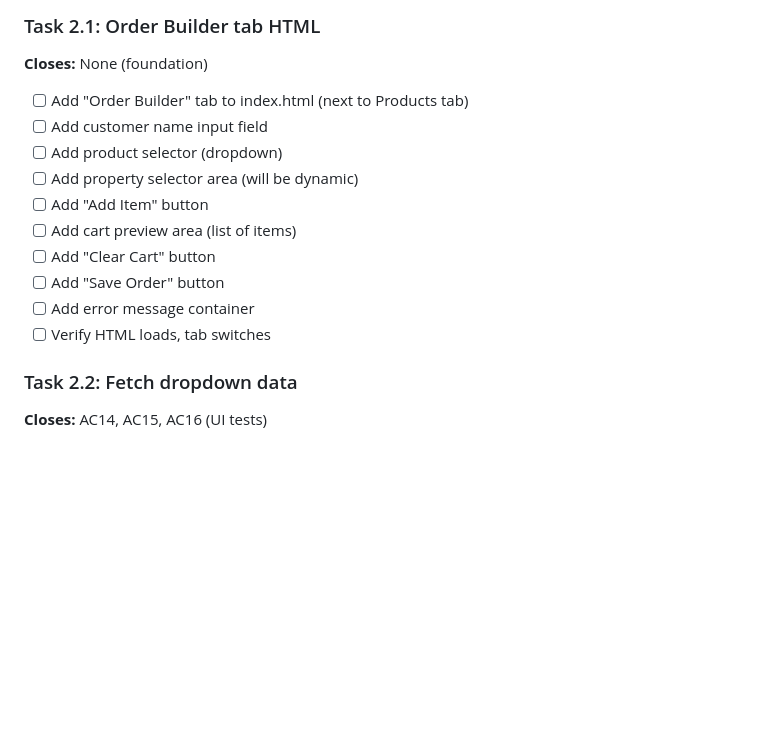
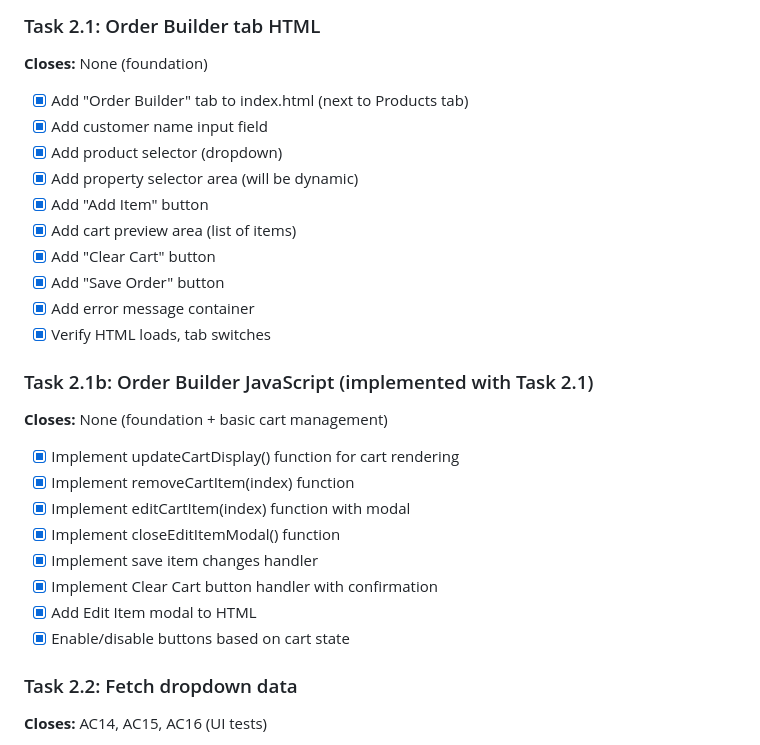
Before and after one commit to PekkaJuN/CakeSelectorApp, a Markdown page: TASKS-order-creation.md, the part around the change. Drawn GitHub-style; blank space fills up the shorter version.

Commit message:
Mark Task 2.1 complete and document Task 2.1b
Task 2.1: Order Builder tab HTML - all items checked
Task 2.1b: Order Builder JavaScript foundation - implemented
  - Cart display and management (add, remove, edit, clear)
  - Edit Item modal with property selection
  - Button state management (enable/disable based on cart)

Next: Task 2.2 (Fetch dropdown data)

Co-Authored-By: Claude Haiku 4.5 <noreply@anthropic.com>

```diff
--- a/TASKS-order-creation.md
+++ b/TASKS-order-creation.md
@@ -73,16 +73,27 @@ Smallest sensible step at a time, in order. Each task closes one or more ACs.
 
 ### Task 2.1: Order Builder tab HTML
 **Closes:** None (foundation)
-- [ ] Add "Order Builder" tab to index.html (next to Products tab)
-- [ ] Add customer name input field
-- [ ] Add product selector (dropdown)
-- [ ] Add property selector area (will be dynamic)
-- [ ] Add "Add Item" button
-- [ ] Add cart preview area (list of items)
-- [ ] Add "Clear Cart" button
-- [ ] Add "Save Order" button
-- [ ] Add error message container
-- [ ] Verify HTML loads, tab switches
+- [x] Add "Order Builder" tab to index.html (next to Products tab)
+- [x] Add customer name input field
+- [x] Add product selector (dropdown)
+- [x] Add property selector area (will be dynamic)
+- [x] Add "Add Item" button
+- [x] Add cart preview area (list of items)
+- [x] Add "Clear Cart" button
+- [x] Add "Save Order" button
+- [x] Add error message container
+- [x] Verify HTML loads, tab switches
+
+### Task 2.1b: Order Builder JavaScript (implemented with Task 2.1)
+**Closes:** None (foundation + basic cart management)
+- [x] Implement updateCartDisplay() function for cart rendering
+- [x] Implement removeCartItem(index) function
+- [x] Implement editCartItem(index) function with modal
+- [x] Implement closeEditItemModal() function
+- [x] Implement save item changes handler
+- [x] Implement Clear Cart button handler with confirmation
+- [x] Add Edit Item modal to HTML
+- [x] Enable/disable buttons based on cart state
 
 ### Task 2.2: Fetch dropdown data
 **Closes:** AC14, AC15, AC16 (UI tests)
```
